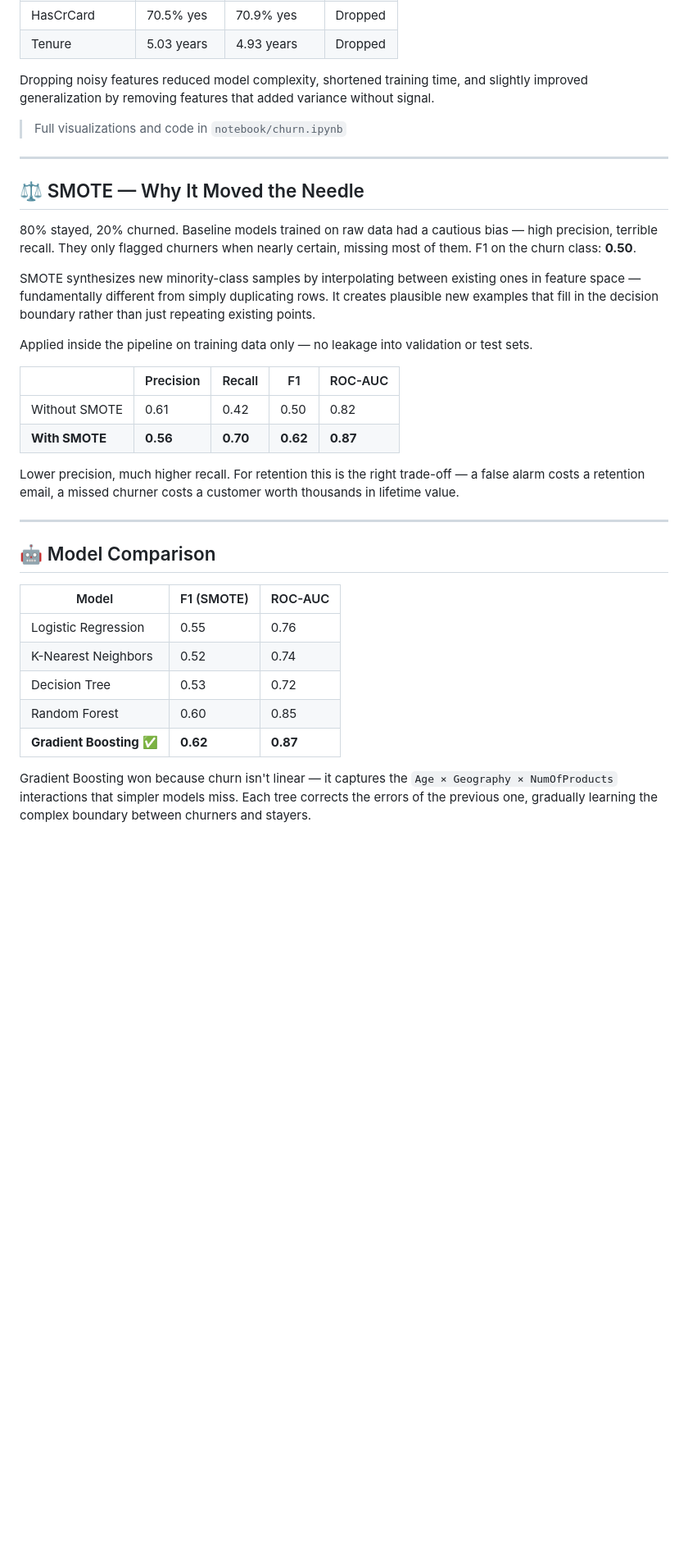
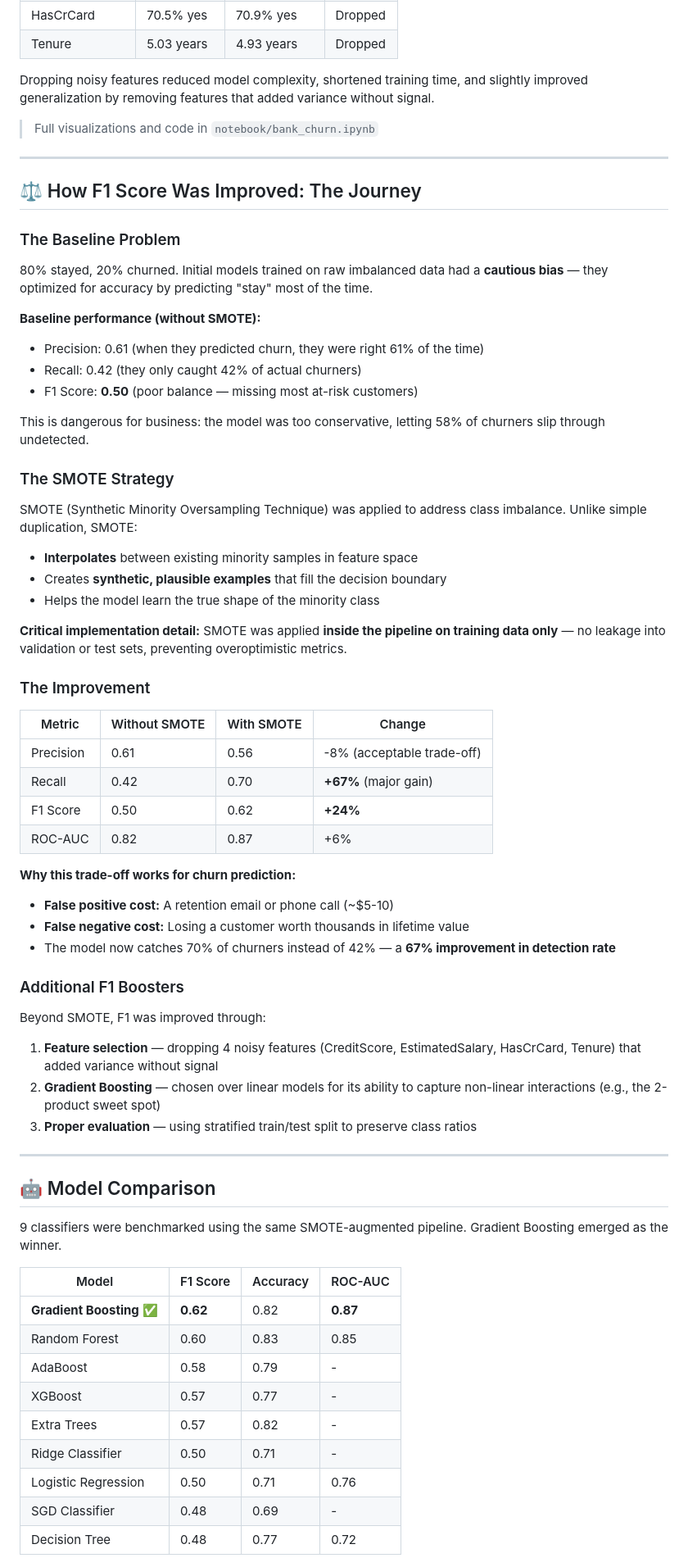
Before and after one commit to Zainch032/bank-churn-predictor, a Markdown page: README.md, the part around one of its changes. Shown at 82% size. GitHub-like rendering; blank space fills up the shorter version.

```diff
--- a/README.md
+++ b/README.md
@@ -159,36 +178,64 @@ These 4 features were dropped before modeling — not arbitrarily, but because t
 
 Dropping noisy features reduced model complexity, shortened training time, and slightly improved generalization by removing features that added variance without signal.
 
-> Full visualizations and code in `notebook/churn.ipynb`
+> Full visualizations and code in `notebook/bank_churn.ipynb`
 
 ---
 
-## ⚖️ SMOTE — Why It Moved the Needle
+## ⚖️ How F1 Score Was Improved: The Journey
 
-80% stayed, 20% churned. Baseline models trained on raw data had a cautious bias — high precision, terrible recall. They only flagged churners when nearly certain, missing most of them. F1 on the churn class: **0.50**.
+### The Baseline Problem
+80% stayed, 20% churned. Initial models trained on raw imbalanced data had a **cautious bias** — they optimized for accuracy by predicting "stay" most of the time.
 
-SMOTE synthesizes new minority-class samples by interpolating between existing ones in feature space — fundamentally different from simply duplicating rows. It creates plausible new examples that fill in the decision boundary rather than just repeating existing points.
+**Baseline performance (without SMOTE):**
+- Precision: 0.61 (when they predicted churn, they were right 61% of the time)
+- Recall: 0.42 (they only caught 42% of actual churners)
+- F1 Score: **0.50** (poor balance — missing most at-risk customers)
 
-Applied inside the pipeline on training data only — no leakage into validation or test sets.
+This is dangerous for business: the model was too conservative, letting 58% of churners slip through undetected.
 
-| | Precision | Recall | F1 | ROC-AUC |
-|---|---|---|---|---|
-| Without SMOTE | 0.61 | 0.42 | 0.50 | 0.82 |
-| **With SMOTE** | **0.56** | **0.70** | **0.62** | **0.87** |
+### The SMOTE Strategy
+SMOTE (Synthetic Minority Oversampling Technique) was applied to address class imbalance. Unlike simple duplication, SMOTE:
+- **Interpolates** between existing minority samples in feature space
+- Creates **synthetic, plausible examples** that fill the decision boundary
+- Helps the model learn the true shape of the minority class
 
-Lower precision, much higher recall. For retention this is the right trade-off — a false alarm costs a retention email, a missed churner costs a customer worth thousands in lifetime value.
+**Critical implementation detail:** SMOTE was applied **inside the pipeline on training data only** — no leakage into validation or test sets, preventing overoptimistic metrics.
+
+### The Improvement
+| Metric | Without SMOTE | With SMOTE | Change |
+|---|---|---|---|
+| Precision | 0.61 | 0.56 | -8% (acceptable trade-off) |
+| Recall | 0.42 | 0.70 | **+67%** (major gain) |
+| F1 Score | 0.50 | 0.62 | **+24%** |
+| ROC-AUC | 0.82 | 0.87 | +6% |
+
+**Why this trade-off works for churn prediction:**
+- **False positive cost:** A retention email or phone call (~$5-10)
+- **False negative cost:** Losing a customer worth thousands in lifetime value
+- The model now catches 70% of churners instead of 42% — a **67% improvement in detection rate**
+
+### Additional F1 Boosters
+Beyond SMOTE, F1 was improved through:
+1. **Feature selection** — dropping 4 noisy features (CreditScore, EstimatedSalary, HasCrCard, Tenure) that added variance without signal
+2. **Gradient Boosting** — chosen over linear models for its ability to capture non-linear interactions (e.g., the 2-product sweet spot)
+3. **Proper evaluation** — using stratified train/test split to preserve class ratios
 
 ---
 
 ## 🤖 Model Comparison
 
-| Model | F1 (SMOTE) | ROC-AUC |
-|---|---|---|
-| Logistic Regression | 0.55 | 0.76 |
-| K-Nearest Neighbors | 0.52 | 0.74 |
-| Decision Tree | 0.53 | 0.72 |
-| Random Forest | 0.60 | 0.85 |
-| **Gradient Boosting** ✅ | **0.62** | **0.87** |
+9 classifiers were benchmarked using the same SMOTE-augmented pipeline. Gradient Boosting emerged as the winner.
 
-Gradient Boosting won because churn isn't linear — it captures the `Age × Geography × NumOfProducts` interactions that simpler models miss. Each tree corrects the errors of the previous one, gradually learning the complex boundary between churners and stayers.
+| Model | F1 Score | Accuracy | ROC-AUC |
+|---|---|---|---|
+| **Gradient Boosting** ✅ | **0.62** | 0.82 | **0.87** |
+| Random Forest | 0.60 | 0.83 | 0.85 |
+| AdaBoost | 0.58 | 0.79 | - |
+| XGBoost | 0.57 | 0.77 | - |
+| Extra Trees | 0.57 | 0.82 | - |
+| Ridge Classifier | 0.50 | 0.71 | - |
+| Logistic Regression | 0.50 | 0.71 | 0.76 |
+| SGD Classifier | 0.48 | 0.69 | - |
+| Decision Tree | 0.48 | 0.77 | 0.72 |
 
```
Also changed, not shown: other parts of README.md (+81 -4 lines).
